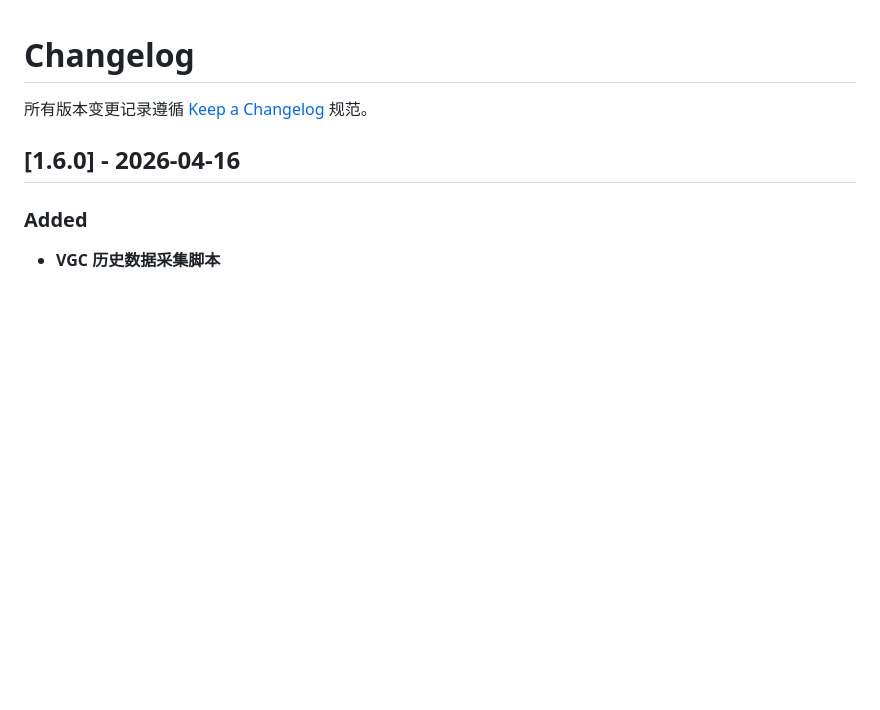
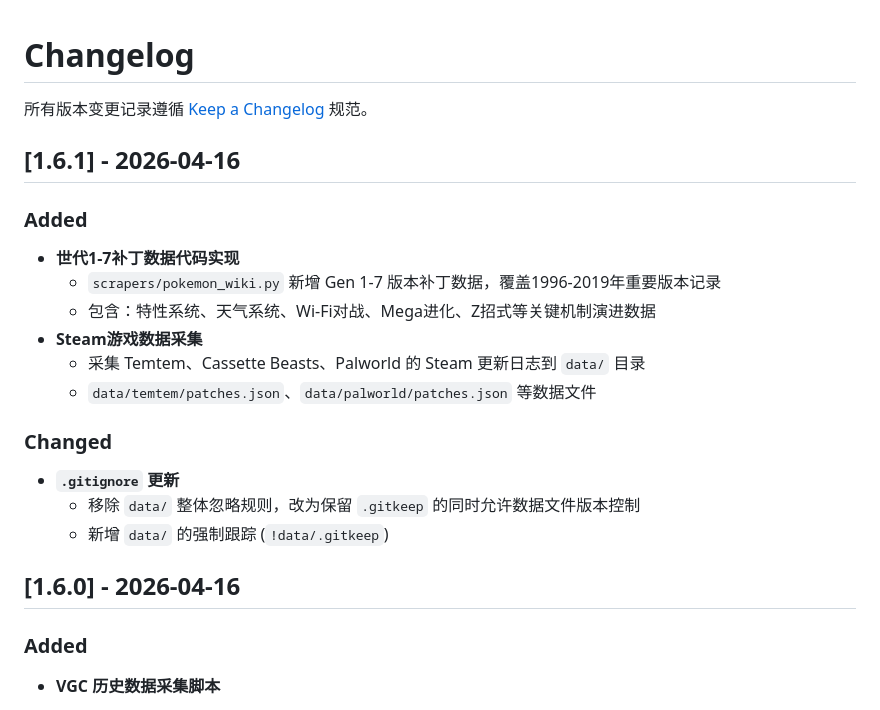
Before and after one commit to zgjzgj1985/design-evolution, a Markdown page: CHANGELOG.md, the part around the change. Rendered like a GitHub page; blank space fills up the shorter version.

Commit message:
docs: 更新 CHANGELOG 记录 v1.6.1 变更
Made-with: Cursor

```diff
--- a/CHANGELOG.md
+++ b/CHANGELOG.md
@@ -1,6 +1,23 @@
 # Changelog
 
 所有版本变更记录遵循 [Keep a Changelog](https://keepachangelog.com/) 规范。
+
+## [1.6.1] - 2026-04-16
+
+### Added
+
+- **世代1-7补丁数据代码实现**
+  - `scrapers/pokemon_wiki.py` 新增 Gen 1-7 版本补丁数据，覆盖1996-2019年重要版本记录
+  - 包含：特性系统、天气系统、Wi-Fi对战、Mega进化、Z招式等关键机制演进数据
+- **Steam游戏数据采集**
+  - 采集 Temtem、Cassette Beasts、Palworld 的 Steam 更新日志到 `data/` 目录
+  - `data/temtem/patches.json`、`data/palworld/patches.json` 等数据文件
+
+### Changed
+
+- **`.gitignore` 更新**
+  - 移除 `data/` 整体忽略规则，改为保留 `.gitkeep` 的同时允许数据文件版本控制
+  - 新增 `data/` 的强制跟踪 (`!data/.gitkeep`)
 
 ## [1.6.0] - 2026-04-16
 
```
